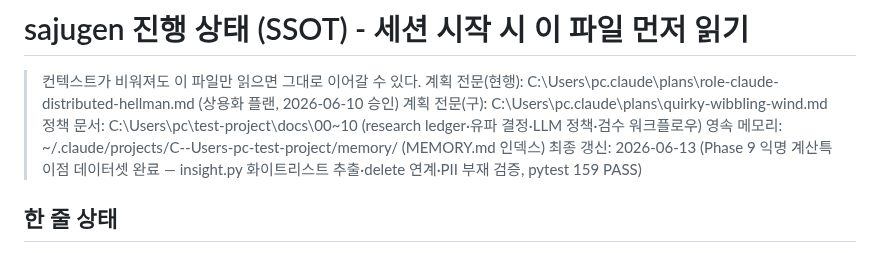
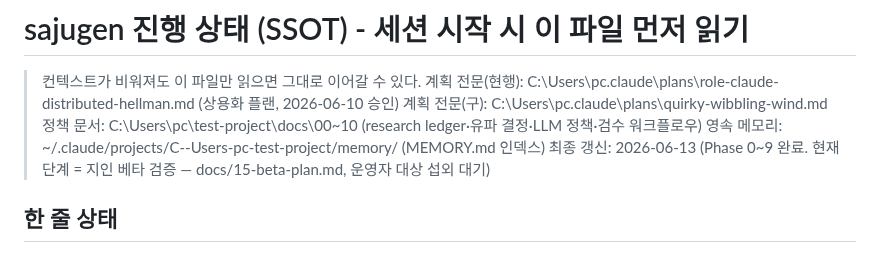
Before and after one commit to soso4877-collab/TEST-PROJECT, a Markdown page: sajugen/STATE.md, the part around the change. GitHub-like rendering.

```diff
--- a/sajugen/STATE.md
+++ b/sajugen/STATE.md
@@ -5,7 +5,7 @@
 > 계획 전문(구): C:\Users\pc\.claude\plans\quirky-wibbling-wind.md
 > 정책 문서: C:\Users\pc\test-project\docs\00~10 (research ledger·유파 결정·LLM 정책·검수 워크플로우)
 > 영속 메모리: ~/.claude/projects/C--Users-pc-test-project/memory/ (MEMORY.md 인덱스)
-> 최종 갱신: 2026-06-13  (Phase 9 익명 계산특이점 데이터셋 완료 — insight.py 화이트리스트 추출·delete 연계·PII 부재 검증, pytest 159 PASS)
+> 최종 갱신: 2026-06-13  (Phase 0~9 완료. 현재 단계 = 지인 베타 검증 — docs/15-beta-plan.md, 운영자 대상 섭외 대기)
 
 ## 한 줄 상태
 사주 PDF 생성기(sajugen) 핵심 빌드 + 디벨롭1·2·3 완료(pytest 34 PASS).
```
Also changed, not shown: docs/15-beta-plan.md (added, +52 -0 lines).
